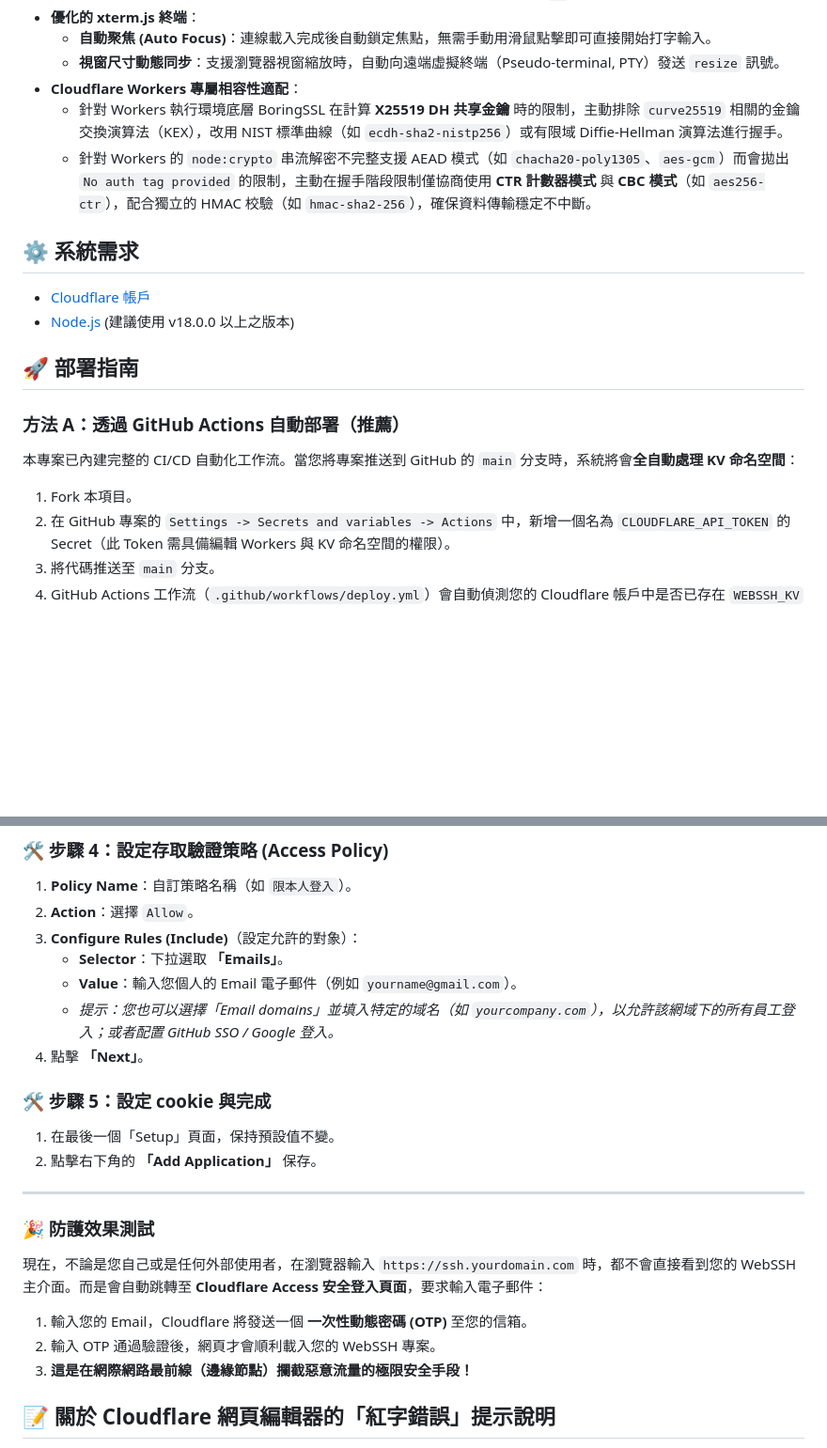
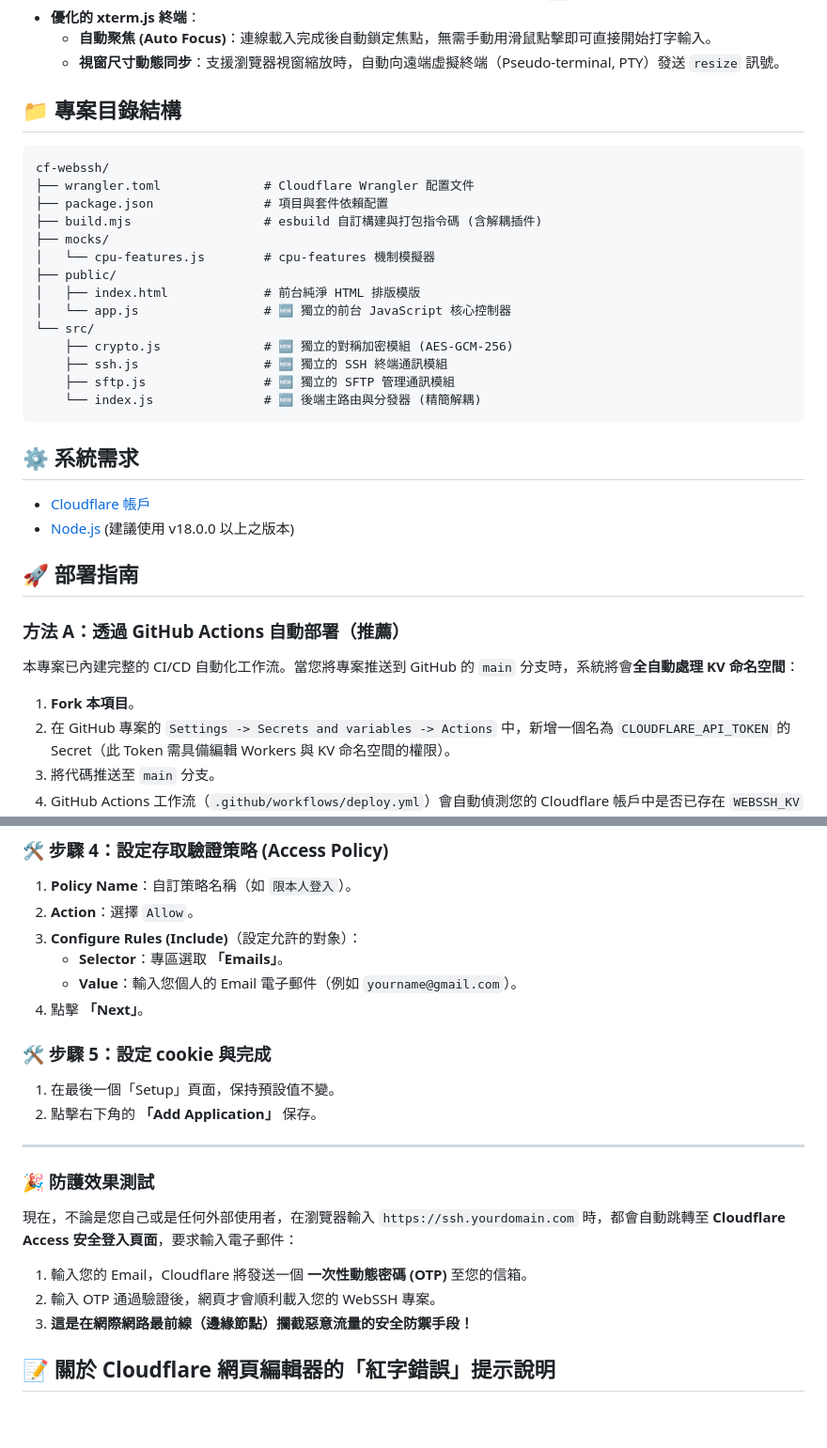
Before and after one commit to sammy0101/cf-webssh, a Markdown page: README.md, 2 parts joined by grey strips. Shown at 94% size. Rendered like a GitHub page; blank space fills up the shorter version.

Commit message:
Revise README for clarity and feature updates
Updated the README to enhance descriptions, add new features, and improve clarity.

````diff
--- a/README.md
+++ b/README.md
@@ -27,9 +43,25 @@
 - **優化的 xterm.js 終端**：
   - **自動聚焦 (Auto Focus)**：連線載入完成後自動鎖定焦點，無需手動用滑鼠點擊即可直接開始打字輸入。
   - **視窗尺寸動態同步**：支援瀏覽器視窗縮放時，自動向遠端虛擬終端（Pseudo-terminal, PTY）發送 `resize` 訊號。
-- **Cloudflare Workers 專屬相容性適配**：
-  - 針對 Workers 執行環境底層 BoringSSL 在計算 **X25519 DH 共享金鑰** 時的限制，主動排除 `curve25519` 相關的金鑰交換演算法（KEX），改用 NIST 標準曲線（如 `ecdh-sha2-nistp256`）或有限域 Diffie-Hellman 演算法進行握手。
-  - 針對 Workers 的 `node:crypto` 串流解密不完整支援 AEAD 模式（如 `chacha20-poly1305`、`aes-gcm`）而會拋出 `No auth tag provided` 的限制，主動在握手階段限制僅協商使用 **CTR 計數器模式** 與 **CBC 模式**（如 `aes256-ctr`），配合獨立的 HMAC 校驗（如 `hmac-sha2-256`），確保資料傳輸穩定不中斷。
+
+## 📁 專案目錄結構
+
+```text
+cf-webssh/
+├── wrangler.toml              # Cloudflare Wrangler 配置文件
+├── package.json               # 項目與套件依賴配置
+├── build.mjs                  # esbuild 自訂構建與打包指令碼 (含解耦插件)
+├── mocks/
+│   └── cpu-features.js        # cpu-features 機制模擬器
+├── public/
+│   ├── index.html             # 前台純淨 HTML 排版模版
+│   └── app.js                 # 🆕 獨立的前台 JavaScript 核心控制器
+└── src/
+    ├── crypto.js              # 🆕 獨立的對稱加密模組 (AES-GCM-256)
+    ├── ssh.js                 # 🆕 獨立的 SSH 終端通訊模組
+    ├── sftp.js                # 🆕 獨立的 SFTP 管理通訊模組
+    └── index.js               # 🆕 後端主路由與分發器 (精簡解耦)
+```
 
 ## ⚙️ 系統需求
 
@@ -42,7 +74,7 @@
 
 本專案已內建完整的 CI/CD 自動化工作流。當您將專案推送到 GitHub 的 `main` 分支時，系統將會**全自動處理 KV 命名空間**：
 
-1. Fork 本項目。
+1. **Fork 本項目**。
 2. 在 GitHub 專案的 `Settings -> Secrets and variables -> Actions` 中，新增一個名為 `CLOUDFLARE_API_TOKEN` 的 Secret（此 Token 需具備編輯 Workers 與 KV 命名空間的權限）。
 3. 將代碼推送至 `main` 分支。
 4. GitHub Actions 工作流（`.github/workflows/deploy.yml`）會自動偵測您的 Cloudflare 帳戶中是否已存在 `WEBSSH_KV` 命名空間。若不存在，將自動為您建立，並**自動動態填入** `wrangler.toml` 中的 `KV_NAMESPACE_ID_PLACEHOLDER`，最後完成編譯與部署。您無需進行任何手動文件修改。
@@ -117,9 +143,8 @@
 1. **Policy Name**：自訂策略名稱（如 `限本人登入`）。
 2. **Action**：選擇 `Allow`。
 3. **Configure Rules (Include)**（設定允許的對象）：
-   * **Selector**：下拉選取 **「Emails」**。
+   * **Selector**：專區選取 **「Emails」**。
    * **Value**：輸入您個人的 Email 電子郵件（例如 `yourname@gmail.com`）。
-   * *提示：您也可以選擇「Email domains」並填入特定的域名（如 `yourcompany.com`），以允許該網域下的所有員工登入；或者配置 GitHub SSO / Google 登入。*
 4. 點擊 **「Next」**。
 
 ### 🛠️ 步驟 5：設定 cookie 與完成
@@ -129,10 +154,10 @@
 ---
 
 ### 🎉 防護效果測試
-現在，不論是您自己或是任何外部使用者，在瀏覽器輸入 `https://ssh.yourdomain.com` 時，都不會直接看到您的 WebSSH 主介面。而是會自動跳轉至 **Cloudflare Access 安全登入頁面**，要求輸入電子郵件：
+現在，不論是您自己或是任何外部使用者，在瀏覽器輸入 `https://ssh.yourdomain.com` 時，都會自動跳轉至 **Cloudflare Access 安全登入頁面**，要求輸入電子郵件：
 1. 輸入您的 Email，Cloudflare 將發送一個 **一次性動態密碼 (OTP)** 至您的信箱。
 2. 輸入 OTP 通過驗證後，網頁才會順利載入您的 WebSSH 專案。
-3. **這是在網際網路最前線（邊緣節點）攔截惡意流量的極限安全手段！**
+3. **這是在網際網路最前線（邊緣節點）攔截惡意流量的安全防禦手段！**
 
 ## 📝 關於 Cloudflare 網頁編輯器的「紅字錯誤」提示說明
 
````
Also changed, not shown: other parts of README.md (+25 -15 lines).
